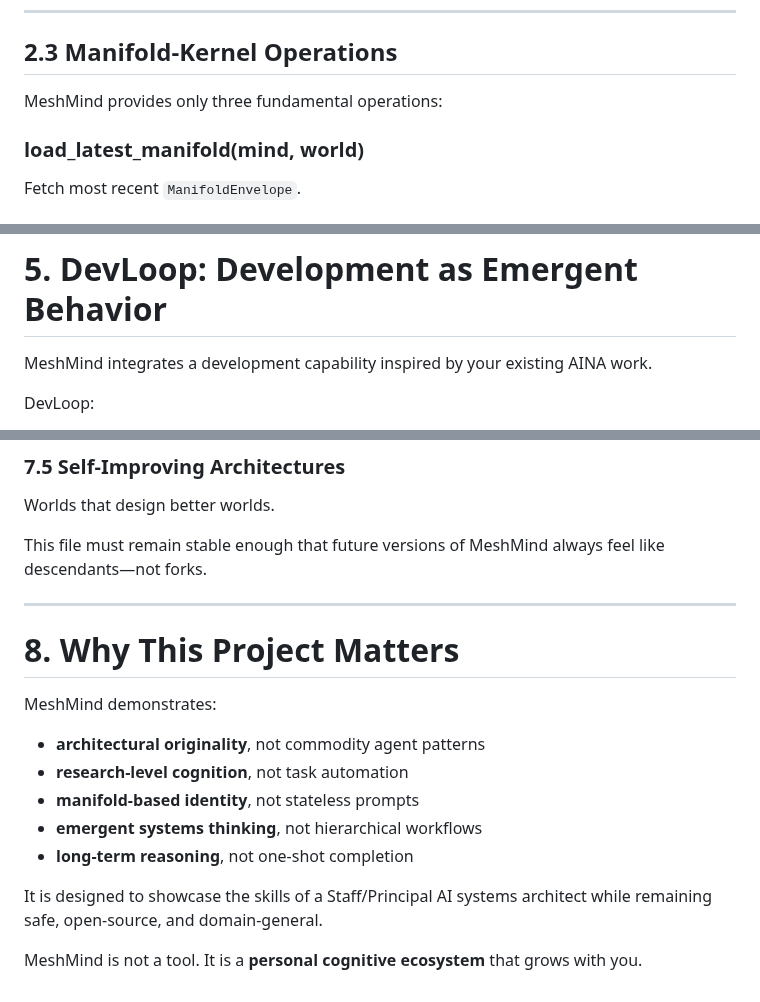
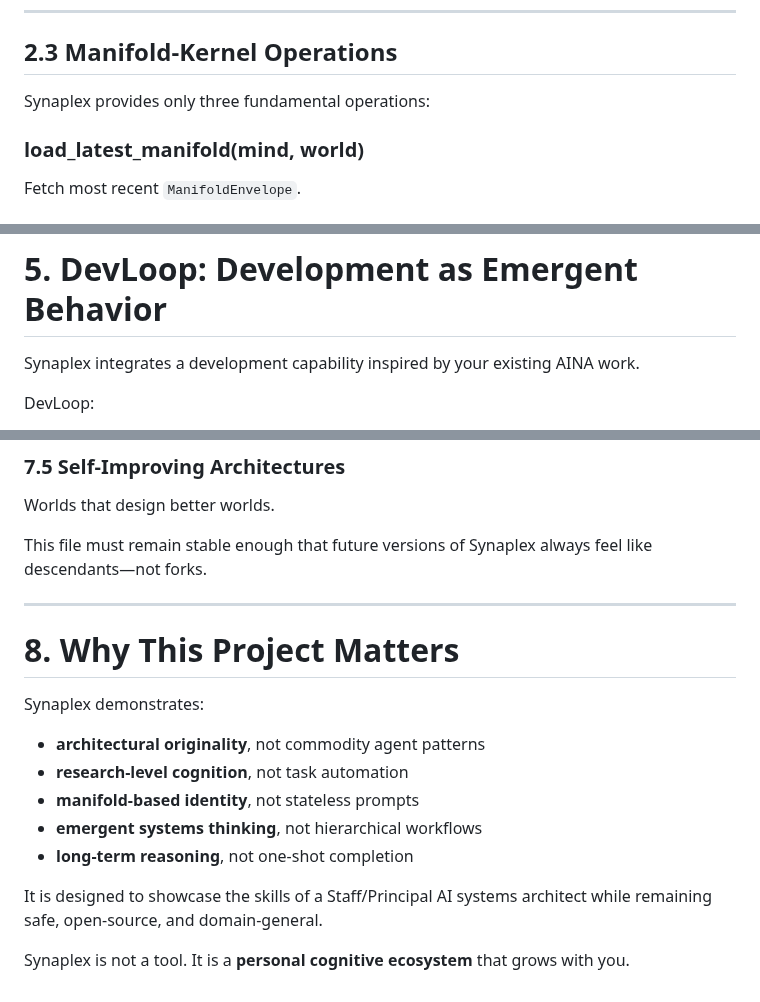
Before and after one commit to evanfollis/synaplex, a Markdown page: docs/ARCHITECTURE.md, 3 parts joined by grey strips. Rendered like a GitHub page.

```diff
--- a/docs/ARCHITECTURE.md
+++ b/docs/ARCHITECTURE.md
@@ -121,7 +121,7 @@ Only raw material is used when generating new manifold states.
 
 ## **2.3 Manifold-Kernel Operations**
 
-MeshMind provides only three fundamental operations:
+Synaplex provides only three fundamental operations:
 
 ### **load_latest_manifold(mind, world)**
 
@@ -271,7 +271,7 @@ agents:
 
 # **5. DevLoop: Development as Emergent Behavior**
 
-MeshMind integrates a development capability inspired by your existing AINA work.
+Synaplex integrates a development capability inspired by your existing AINA work.
 
 DevLoop:
 
@@ -340,13 +340,13 @@ Allowing *you* to inherit or merge with manifolds in structured ways.
 
 Worlds that design better worlds.
 
-This file must remain stable enough that future versions of MeshMind always feel like descendants—not forks.
+This file must remain stable enough that future versions of Synaplex always feel like descendants—not forks.
 
 ---
 
 # **8. Why This Project Matters**
 
-MeshMind demonstrates:
+Synaplex demonstrates:
 
 * **architectural originality**, not commodity agent patterns
 * **research-level cognition**, not task automation
@@ -356,5 +356,5 @@ MeshMind demonstrates:
 
 It is designed to showcase the skills of a Staff/Principal AI systems architect while remaining safe, open-source, and domain-general.
 
-MeshMind is not a tool.
+Synaplex is not a tool.
 It is a **personal cognitive ecosystem** that grows with you.
```
Also changed, not shown: other parts of docs/ARCHITECTURE.md (+10 -10 lines).
